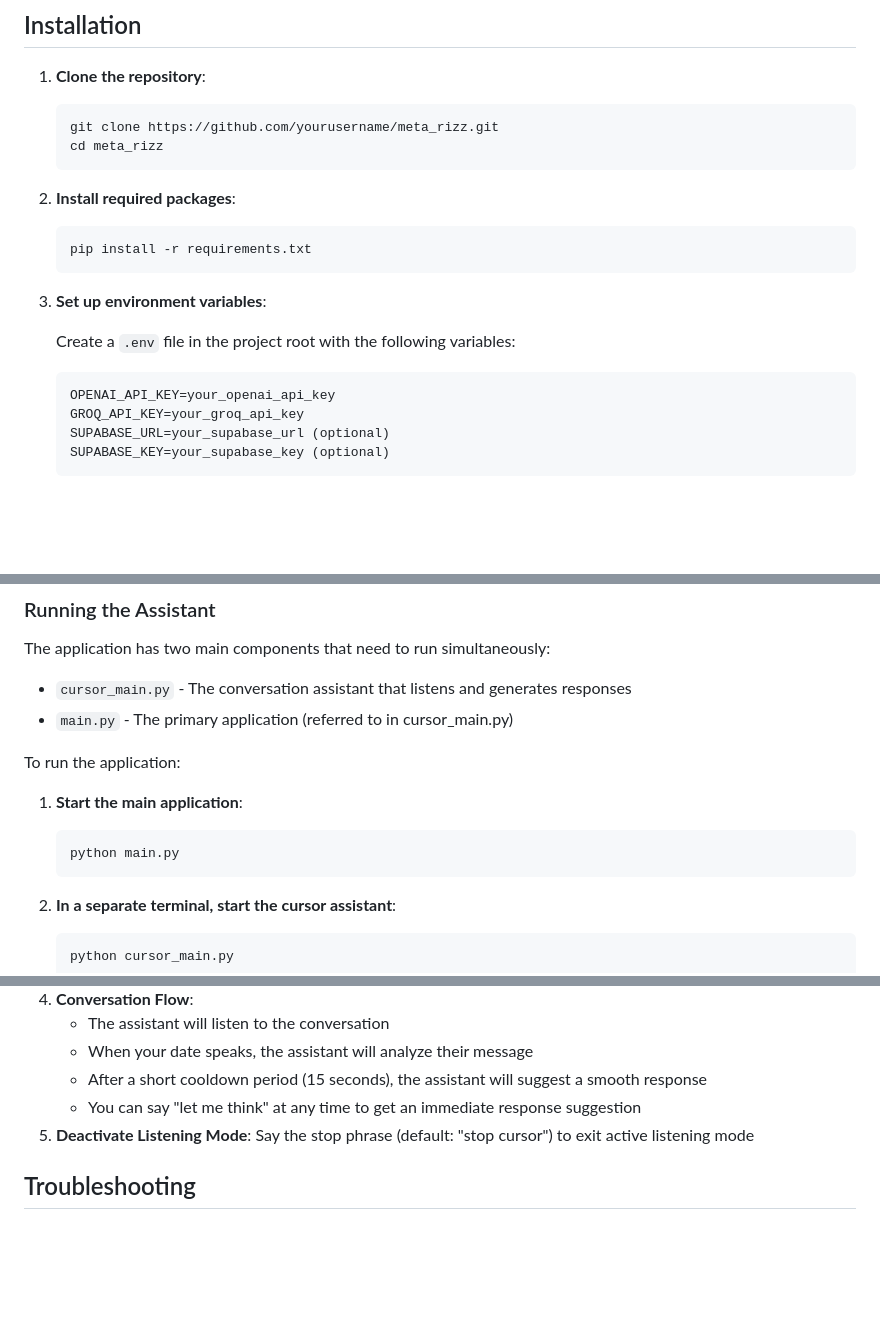
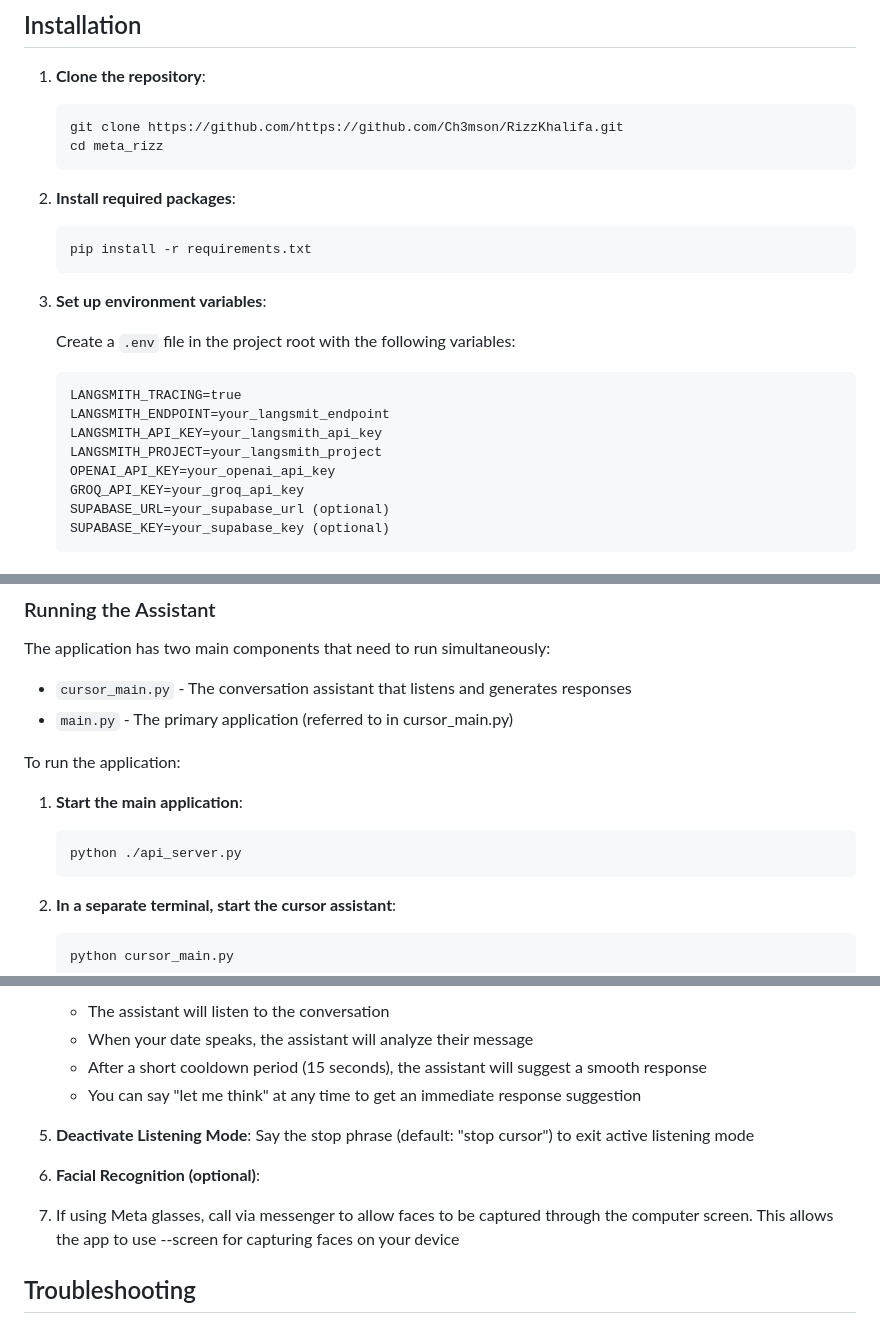
Before and after one commit to Ch3mson/RizzKhalifa, a Markdown page: README.md, 3 parts joined by grey strips. GitHub-like rendering; blank space fills up the shorter version.

````diff
--- a/README.md
+++ b/README.md
@@ -37,7 +37,7 @@ pyautogui>=0.9.53 (optional, for screen capture)
 
 1. **Clone the repository**:
    ```bash
-   git clone https://github.com/yourusername/meta_rizz.git
+   git clone https://github.com/https://github.com/Ch3mson/RizzKhalifa.git
    cd meta_rizz
    ```
 
@@ -50,6 +50,10 @@ pyautogui>=0.9.53 (optional, for screen capture)
 
    Create a `.env` file in the project root with the following variables:
    ```
+   LANGSMITH_TRACING=true
+   LANGSMITH_ENDPOINT=your_langsmit_endpoint
+   LANGSMITH_API_KEY=your_langsmith_api_key
+   LANGSMITH_PROJECT=your_langsmith_project
    OPENAI_API_KEY=your_openai_api_key
    GROQ_API_KEY=your_groq_api_key
    SUPABASE_URL=your_supabase_url (optional)
@@ -68,7 +72,7 @@ To run the application:
 
 1. **Start the main application**:
    ```bash
-   python main.py
+   python ./api_server.py
    ```
 
 2. **In a separate terminal, start the cursor assistant**:
@@ -103,6 +107,9 @@ python cursor_main.py --no-diarization --screen --debug
    - You can say "let me think" at any time to get an immediate response suggestion
 5. **Deactivate Listening Mode**: Say the stop phrase (default: "stop cursor") to exit active listening mode
 
+6. **Facial Recognition (optional)**:
+7. If using Meta glasses, call via messenger to allow faces to be captured through the computer screen. This allows the app to use --screen for capturing faces on your device
+
 ## Troubleshooting
 
 - **No Audio Detected**: Check your microphone settings and permissions
````
